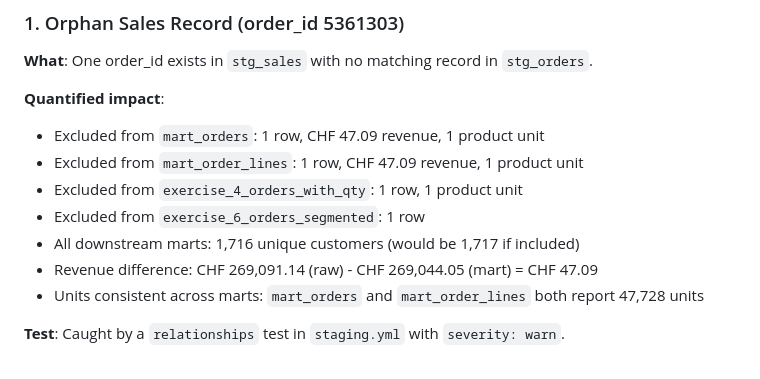
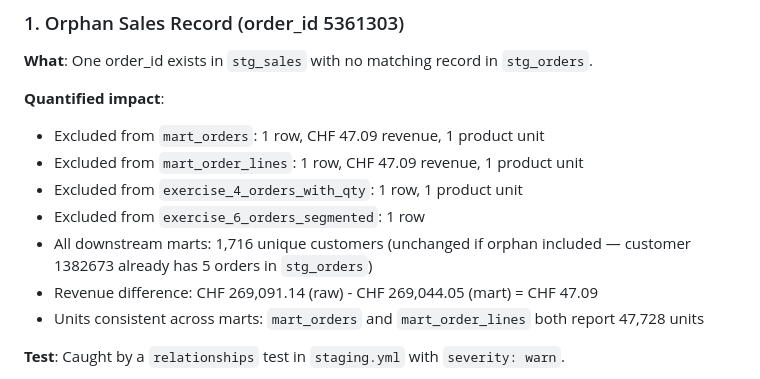
Before and after one commit to roypulseai/Astrafy-BI-TakeHome, a Markdown page: docs/DATA_QUALITY.md, the part around the change. GitHub-like rendering.

Commit message:
fix: correct orphan customer count — 1,716 unchanged if included
Customer 1382673 (orphan order 5361303) already has 5 orders in
stg_orders. Previous docs incorrectly claimed 1,717.

```diff
--- a/docs/DATA_QUALITY.md
+++ b/docs/DATA_QUALITY.md
@@ -26,7 +26,7 @@
 - Excluded from `mart_order_lines`: 1 row, CHF 47.09 revenue, 1 product unit
 - Excluded from `exercise_4_orders_with_qty`: 1 row, 1 product unit
 - Excluded from `exercise_6_orders_segmented`: 1 row
-- All downstream marts: 1,716 unique customers (would be 1,717 if included)
+- All downstream marts: 1,716 unique customers (unchanged if orphan included — customer 1382673 already has 5 orders in `stg_orders`)
 - Revenue difference: CHF 269,091.14 (raw) - CHF 269,044.05 (mart) = CHF 47.09
 - Units consistent across marts: `mart_orders` and `mart_order_lines` both report 47,728 units
 
```
